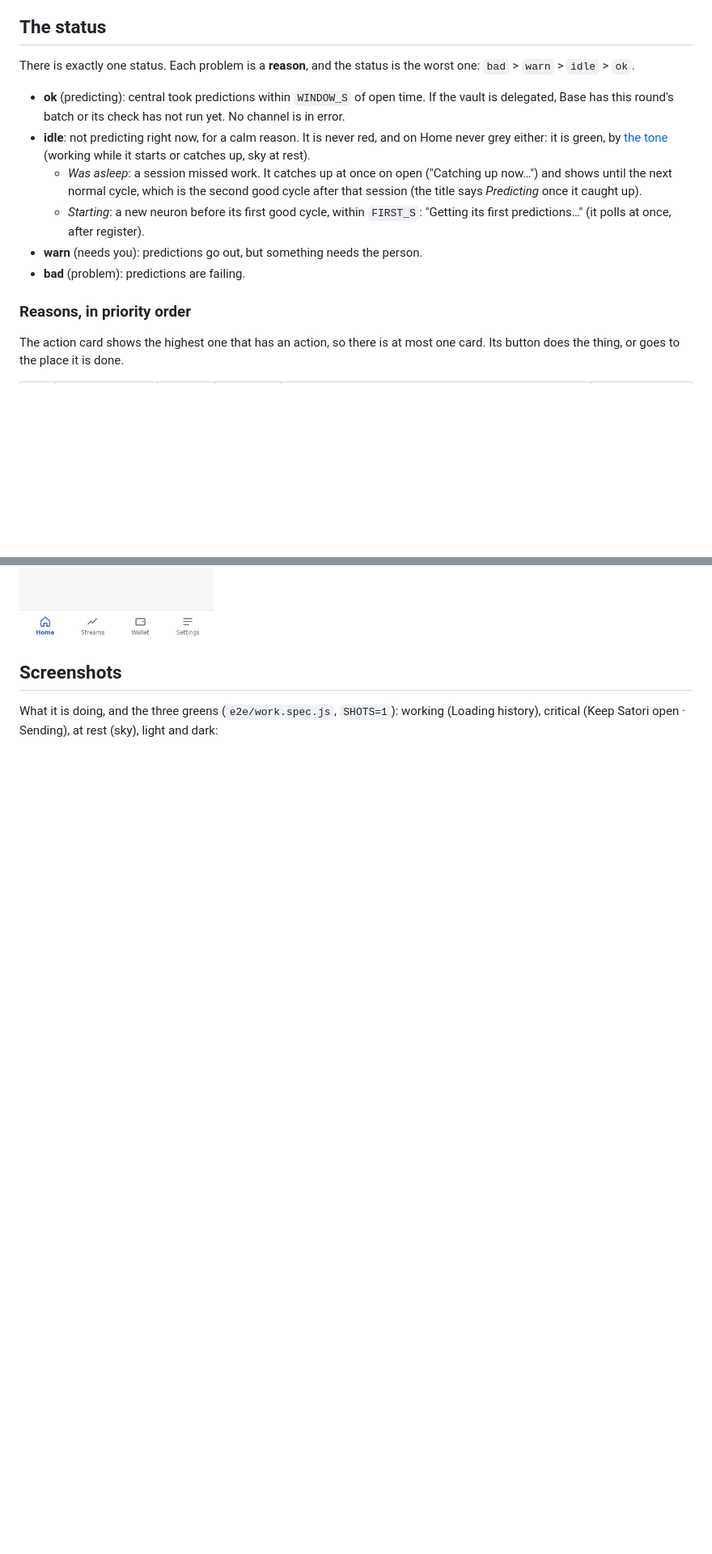
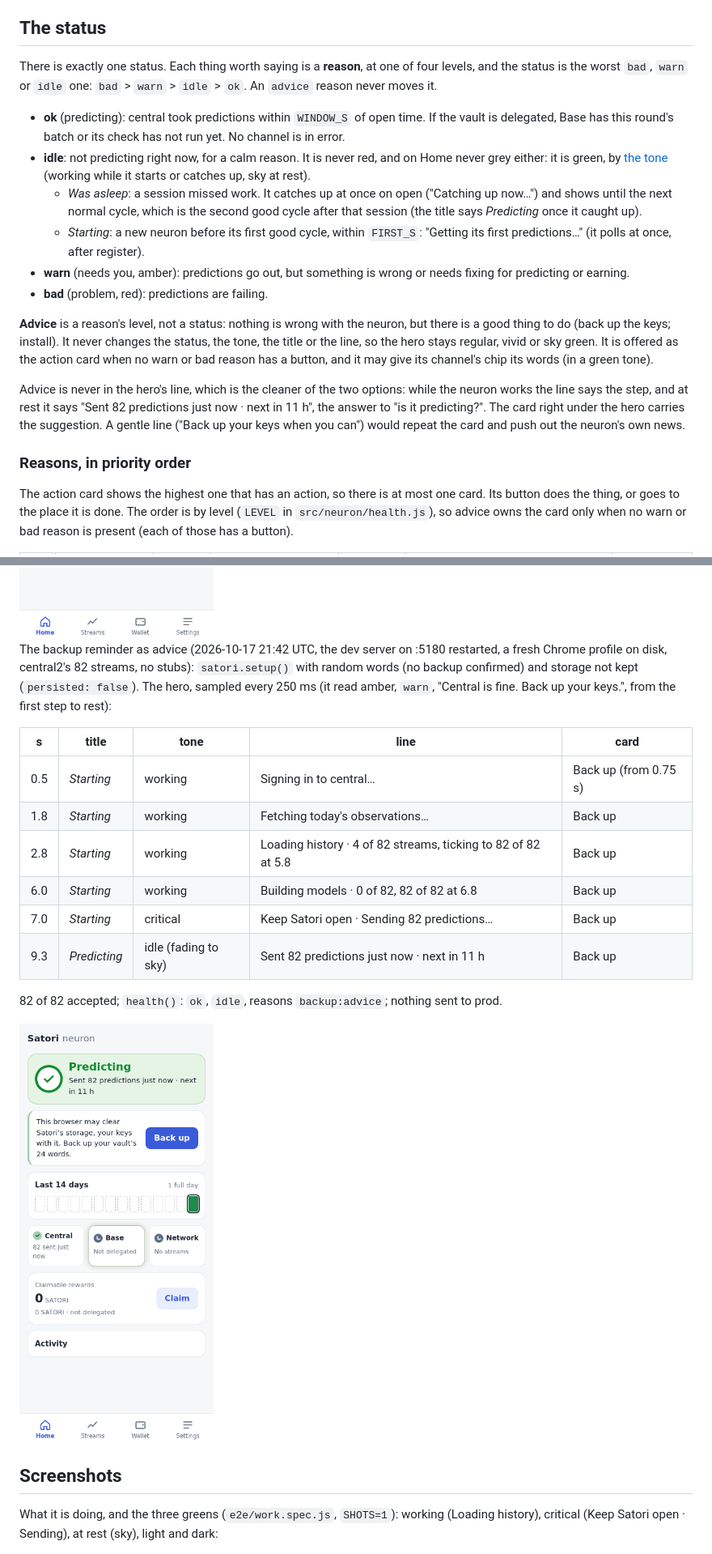
Before and after one commit to lastmeta/Satori, a Markdown page: docs/design/health.md, 2 parts joined by grey strips. Shown at 81% size. Rendered like a GitHub page; pictures changed too: docs/screenshots/home-advice-backup-live.png (added); blank space fills up the shorter version.

Commit message:
docs: each reason's level and why; the backup as advice, live on central2
Co-Authored-By: Claude Opus 5.5 <noreply@anthropic.com>

```diff
--- a/docs/design/health.md
+++ b/docs/design/health.md
@@ -73,8 +73,9 @@ and before this one (`missedBy`). The open row records it (`missed`, and
 
 ## The status
 
-There is exactly one status. Each problem is a **reason**, and the status is
-the worst one: `bad` > `warn` > `idle` > `ok`.
+There is exactly one status. Each thing worth saying is a **reason**, at one
+of four levels, and the status is the worst `bad`, `warn` or `idle` one:
+`bad` > `warn` > `idle` > `ok`. An `advice` reason never moves it.
 
 - **ok** (predicting): central took predictions within `WINDOW_S` of open
   time. If the vault is delegated, Base has this round's batch or its
@@ -88,11 +89,29 @@ the worst one: `bad` > `warn` > `idle` > `ok`.
     caught up).
   - *Starting*: a new neuron before its first good cycle, within `FIRST_S`:
     "Getting its first predictions…" (it polls at once, after register).
-- **warn** (needs you): predictions go out, but something needs the person.
-- **bad** (problem): predictions are failing.
+- **warn** (needs you, amber): predictions go out, but something is wrong or
+  needs fixing for predicting or earning.
+- **bad** (problem, red): predictions are failing.
+
+**Advice** is a reason's level, not a status: nothing is wrong with the
+neuron, but there is a good thing to do (back up the keys; install). It
+never changes the status, the tone, the title or the line, so the hero
+stays regular, vivid or sky green. It is offered as the action card when no
+warn or bad reason has a button, and it may give its channel's chip its
+words (in a green tone).
+
+Advice is never in the hero's line, which is the cleaner of the two
+options: while the neuron works the line says the step, and at rest it says
+"Sent 82 predictions just now · next in 11 h", the answer to "is it
+predicting?". The card right under the hero carries the suggestion. A
+gentle line ("Back up your keys when you can") would repeat the card and
+push out the neuron's own news.
 
 ### Reasons, in priority order
 
 The action card shows the highest one that has an action, so there is at
 most one card. Its button does the thing, or goes to the place it is done.
+The order is by level (`LEVEL` in `src/neuron/health.js`), so advice owns
+the card only when no warn or bad reason is present (each of those has a
+button).
 
@@ -421,6 +453,27 @@ the specs and predictions 1.9–2.3 s → 0.1 s ([storage.md](storage.md#the-che
 
 <img src="../screenshots/home-live-work-central2.png" alt="live on central2, 1.5 s after the first poll: Predicting, still green, fading to sky" width="240">
 
+The backup reminder as advice (2026-10-17 21:42 UTC, the dev server on
+:5180 restarted, a fresh Chrome profile on disk, central2's 82 streams, no
+stubs): `satori.setup()` with random words (no backup confirmed) and
+storage not kept (`persisted: false`). The hero, sampled every 250 ms (it
+read amber, `warn`, "Central is fine. Back up your keys.", from the first
+step to rest):
+
+| s | title | tone | line | card |
+|---|---|---|---|---|
+| 0.5 | *Starting* | working | Signing in to central… | Back up (from 0.75 s) |
+| 1.8 | *Starting* | working | Fetching today's observations… | Back up |
+| 2.8 | *Starting* | working | Loading history · 4 of 82 streams, ticking to 82 of 82 at 5.8 | Back up |
+| 6.0 | *Starting* | working | Building models · 0 of 82, 82 of 82 at 6.8 | Back up |
+| 7.0 | *Starting* | critical | Keep Satori open · Sending 82 predictions… | Back up |
+| 9.3 | *Predicting* | idle (fading to sky) | Sent 82 predictions just now · next in 11 h | Back up |
+
+82 of 82 accepted; `health()`: `ok`, `idle`, reasons `backup:advice`;
+nothing sent to prod.
+
+<img src="../screenshots/home-advice-backup-live.png" alt="live on central2 at rest: Predicting in green, the Back up card under it" width="240">
+
 ## Screenshots
 
 What it is doing, and the three greens (`e2e/work.spec.js`, `SHOTS=1`): working
```
Also changed, not shown: other parts of docs/design/health.md (+50 -37 lines), docs/design/OVERVIEW.md (+4 -2 lines), docs/design/pwa.md (+4 -3 lines).
